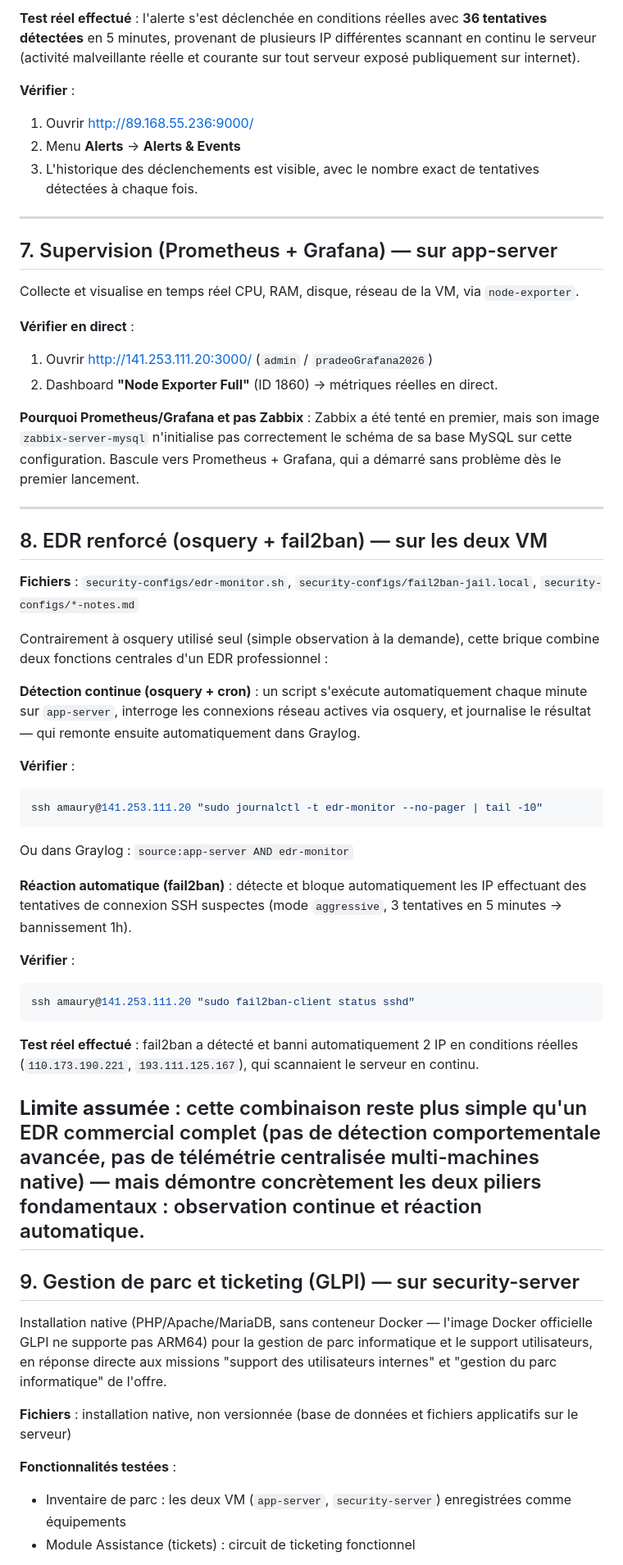
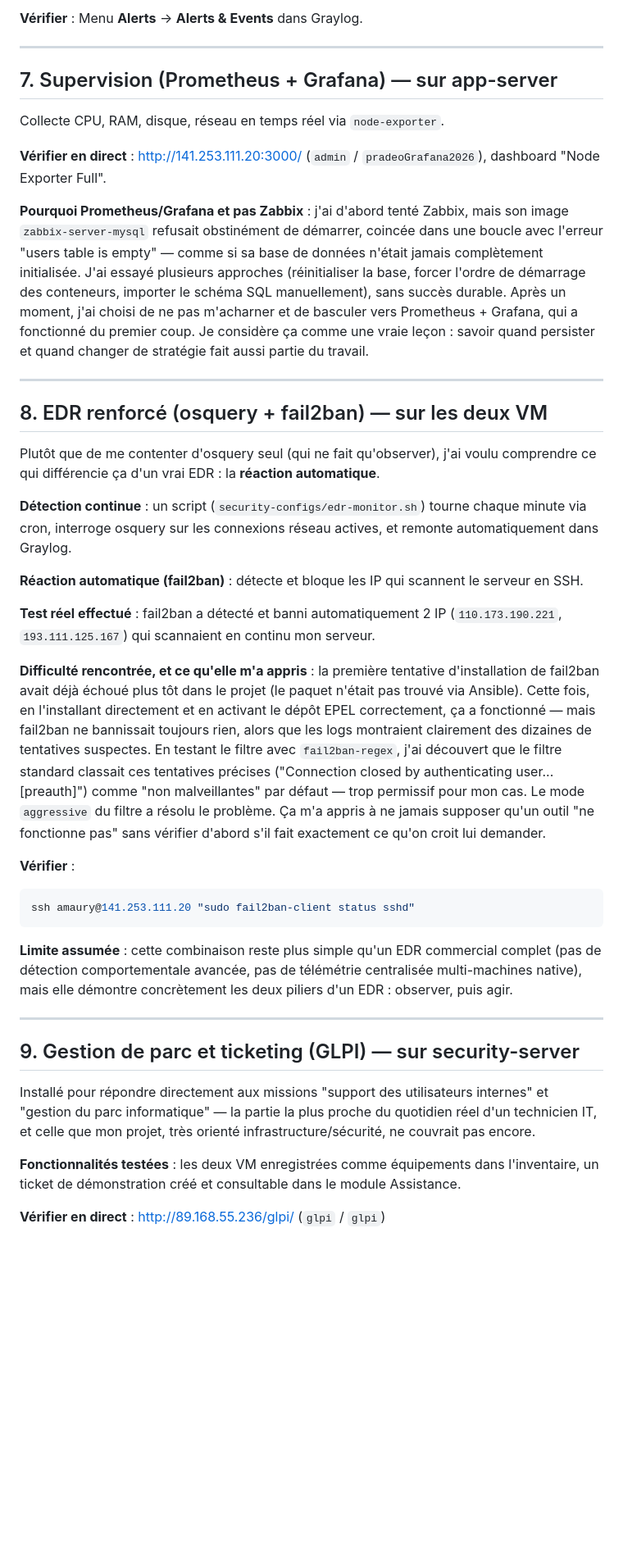
Before and after one commit to Omarben04/pradeo-devops-demo, a Markdown page: README.md, the part around one of its changes. Shown at 82% size. Drawn GitHub-style; blank space fills up the shorter version.

Commit message:
README complet reecrit : parcours honnete, difficultes detaillees, feuille de route

````diff
--- a/README.md
+++ b/README.md
@@ -147,60 +152,44 @@ Une alerte Graylog a été configurée pour détecter les tentatives de connexio
 
-**Test réel effectué** : l'alerte s'est déclenchée en conditions réelles avec **36 tentatives détectées** en 5 minutes, provenant de plusieurs IP différentes scannant en continu le serveur (activité malveillante réelle et courante sur tout serveur exposé publiquement sur internet).
-
-**Vérifier** :
-1. Ouvrir http://89.168.55.236:9000/
-2. Menu **Alerts** → **Alerts & Events**
-3. L'historique des déclenchements est visible, avec le nombre exact de tentatives détectées à chaque fois.
+**Vérifier** : Menu **Alerts** → **Alerts & Events** dans Graylog.
 
 ---
 
 ## 7. Supervision (Prometheus + Grafana) — sur app-server
 
-Collecte et visualise en temps réel CPU, RAM, disque, réseau de la VM, via `node-exporter`.
+Collecte CPU, RAM, disque, réseau en temps réel via `node-exporter`.
 
-**Vérifier en direct** :
-1. Ouvrir http://141.253.111.20:3000/ (`admin` / `pradeoGrafana2026`)
-2. Dashboard **"Node Exporter Full"** (ID 1860)
-→ métriques réelles en direct.
+**Vérifier en direct** : http://141.253.111.20:3000/ (`admin` / `pradeoGrafana2026`), dashboard "Node Exporter Full".
 
-**Pourquoi Prometheus/Grafana et pas Zabbix** : Zabbix a été tenté en premier, mais son image `zabbix-server-mysql` n'initialise pas correctement le schéma de sa base MySQL sur cette configuration. Bascule vers Prometheus + Grafana, qui a démarré sans problème dès le premier lancement.
+**Pourquoi Prometheus/Grafana et pas Zabbix** : j'ai d'abord tenté Zabbix, mais son image `zabbix-server-mysql` refusait obstinément de démarrer, coincée dans une boucle avec l'erreur "users table is empty" — comme si sa base de données n'était jamais complètement initialisée. J'ai essayé plusieurs approches (réinitialiser la base, forcer l'ordre de démarrage des conteneurs, importer le schéma SQL manuellement), sans succès durable. Après un moment, j'ai choisi de ne pas m'acharner et de basculer vers Prometheus + Grafana, qui a fonctionné du premier coup. Je considère ça comme une vraie leçon : savoir quand persister et quand changer de stratégie fait aussi partie du travail.
 
 ---
 
 ## 8. EDR renforcé (osquery + fail2ban) — sur les deux VM
 
-**Fichiers** : `security-configs/edr-monitor.sh`, `security-configs/fail2ban-jail.local`, `security-configs/*-notes.md`
+Plutôt que de me contenter d'osquery seul (qui ne fait qu'observer), j'ai voulu comprendre ce qui différencie ça d'un vrai EDR : la **réaction automatique**.
 
-Contrairement à osquery utilisé seul (simple observation à la demande), cette brique combine deux fonctions centrales d'un EDR professionnel :
+**Détection continue** : un script (`security-configs/edr-monitor.sh`) tourne chaque minute via cron, interroge osquery sur les connexions réseau actives, et remonte automatiquement dans Graylog.
 
-**Détection continue (osquery + cron)** : un script s'exécute automatiquement chaque minute sur `app-server`, interroge les connexions réseau actives via osquery, et journalise le résultat — qui remonte ensuite automatiquement dans Graylog.
+**Réaction automatique (fail2ban)** : détecte et bloque les IP qui scannent le serveur en SSH.
 
-**Vérifier** :
-```bash
-ssh amaury@141.253.111.20 "sudo journalctl -t edr-monitor --no-pager | tail -10"
-```
-Ou dans Graylog : `source:app-server AND edr-monitor`
+**Test réel effectué** : fail2ban a détecté et banni automatiquement 2 IP (`110.173.190.221`, `193.111.125.167`) qui scannaient en continu mon serveur.
 
-**Réaction automatique (fail2ban)** : détecte et bloque automatiquement les IP effectuant des tentatives de connexion SSH suspectes (mode `aggressive`, 3 tentatives en 5 minutes → bannissement 1h).
+**Difficulté rencontrée, et ce qu'elle m'a appris** : la première tentative d'installation de fail2ban avait déjà échoué plus tôt dans le projet (le paquet n'était pas trouvé via Ansible). Cette fois, en l'installant directement et en activant le dépôt EPEL correctement, ça a fonctionné — mais fail2ban ne bannissait toujours rien, alors que les logs montraient clairement des dizaines de tentatives suspectes. En testant le filtre avec `fail2ban-regex`, j'ai découvert que le filtre standard classait ces tentatives précises ("Connection closed by authenticating user... [preauth]") comme "non malveillantes" par défaut — trop permissif pour mon cas. Le mode `aggressive` du filtre a résolu le problème. Ça m'a appris à ne jamais supposer qu'un outil "ne fonctionne pas" sans vérifier d'abord s'il fait exactement ce qu'on croit lui demander.
 
 **Vérifier** :
 ```bash
 ssh amaury@141.253.111.20 "sudo fail2ban-client status sshd"
 ```
 
-**Test réel effectué** : fail2ban a détecté et banni automatiquement 2 IP en conditions réelles (`110.173.190.221`, `193.111.125.167`), qui scannaient le serveur en continu.
+**Limite assumée** : cette combinaison reste plus simple qu'un EDR commercial complet (pas de détection comportementale avancée, pas de télémétrie centralisée multi-machines native), mais elle démontre concrètement les deux piliers d'un EDR : observer, puis agir.
 
-**Limite assumée** : cette combinaison reste plus simple qu'un EDR commercial complet (pas de détection comportementale avancée, pas de télémétrie centralisée multi-machines native) — mais démontre concrètement les deux piliers fondamentaux : observation continue et réaction automatique.
 ---
-
 
 ## 9. Gestion de parc et ticketing (GLPI) — sur security-server
 
-Installation native (PHP/Apache/MariaDB, sans conteneur Docker — l'image Docker officielle GLPI ne supporte pas ARM64) pour la gestion de parc informatique et le support utilisateurs, en réponse directe aux missions "support des utilisateurs internes" et "gestion du parc informatique" de l'offre.
+Installé pour répondre directement aux missions "support des utilisateurs internes" et "gestion du parc informatique" — la partie la plus proche du quotidien réel d'un technicien IT, et celle que mon projet, très orienté infrastructure/sécurité, ne couvrait pas encore.
 
-**Fichiers** : installation native, non versionnée (base de données et fichiers applicatifs sur le serveur)
+**Fonctionnalités testées** : les deux VM enregistrées comme équipements dans l'inventaire, un ticket de démonstration créé et consultable dans le module Assistance.
 
-**Fonctionnalités testées** :
-- Inventaire de parc : les deux VM (`app-server`, `security-server`) enregistrées comme équipements
-- Module Assistance (tickets) : circuit de ticketing fonctionnel
+**Vérifier en direct** : http://89.168.55.236/glpi/ (`glpi` / `glpi`)
 
````
Also changed, not shown: other parts of README.md (+77 -62 lines).
